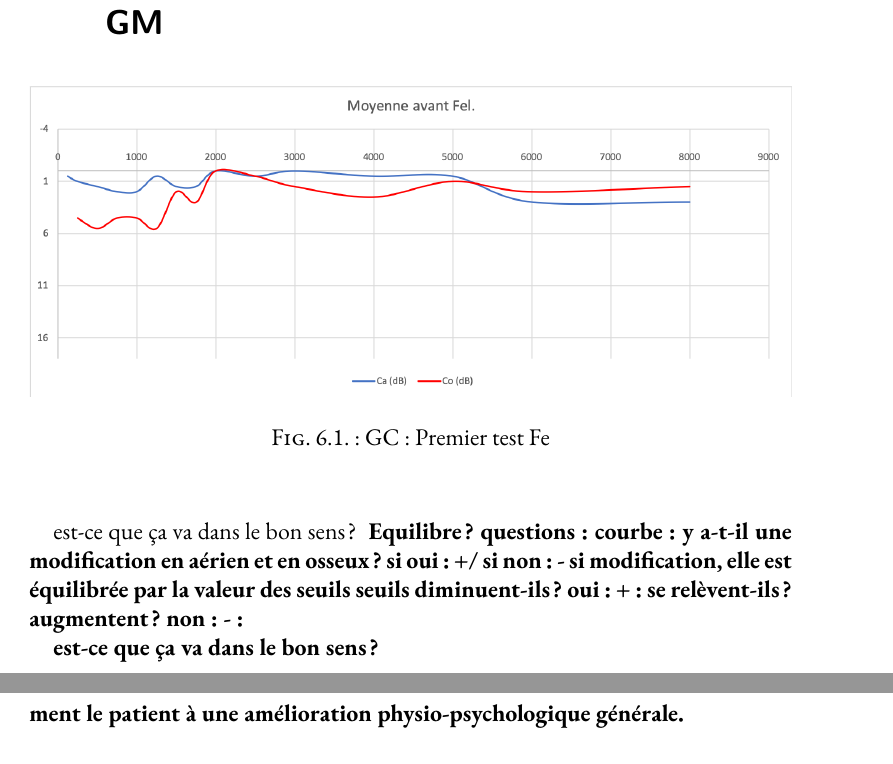
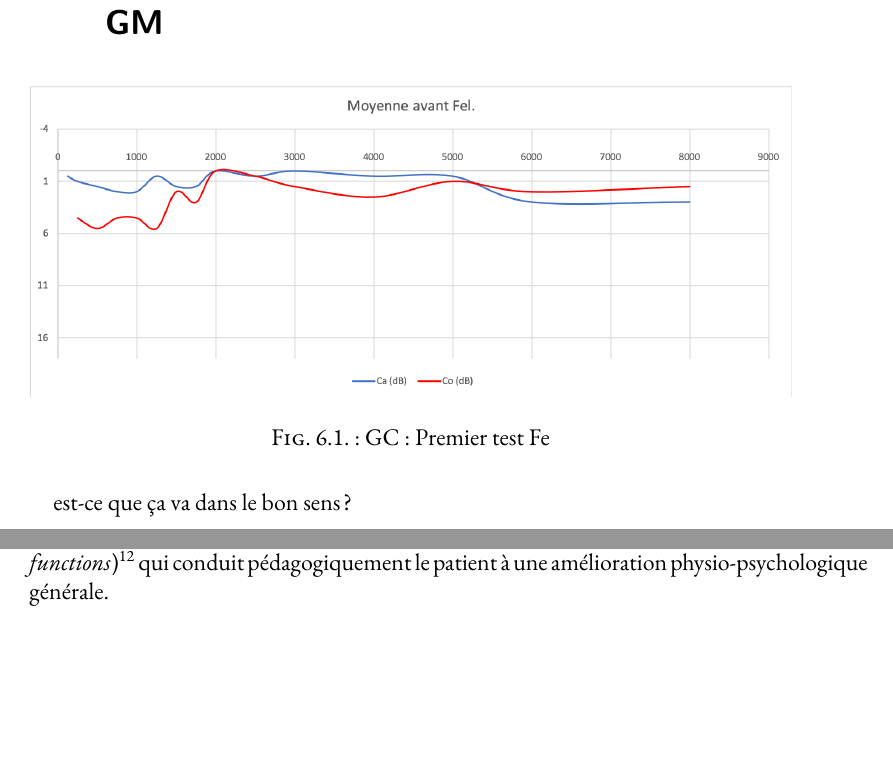
Before and after one commit to OlivierGaillard/master, a LaTeX thesis (master_komatest.tex, which reads reflexions.tex): two parts of pages 67 and 78 of 90 before the commit and two parts of pages 67 and 77 of 90 after it, joined at a grey line, cut so that both start at the same text, the shorter picture padded with empty space. Compiled offline with LuaLaTeX.

Commit message:
Commented

```diff
--- a/reflexions.tex
+++ b/reflexions.tex
@@ -136,12 +136,12 @@ avec les deux groupes.
  %\end{enumerate}
 
 % \textbf{ Résultat:  + + -       : ``+''}
- \textbf{ Equilibre ?
- 	questions : courbe: y a-t-il une modification en aérien et en osseux? si oui: +/ si  non: -
-              si modification, elle est équilibrée par la valeur des seuils       seuils diminuent-ils? oui : + : se
-              relèvent-ils?
-                                 augmentent? non : - :
-
+ %\textbf{ Equilibre ?
+ %	questions : courbe: y a-t-il une modification en aérien et en osseux? si oui: +/ si  non: -
+%              si modification, elle est équilibrée par la valeur des seuils       seuils diminuent-ils? oui : + : se
+%              relèvent-ils?
+%                                 augmentent? non : - :
+%
 
                                   est-ce que ça va dans le bon sens? }
 \chapter{Discussion}
```
